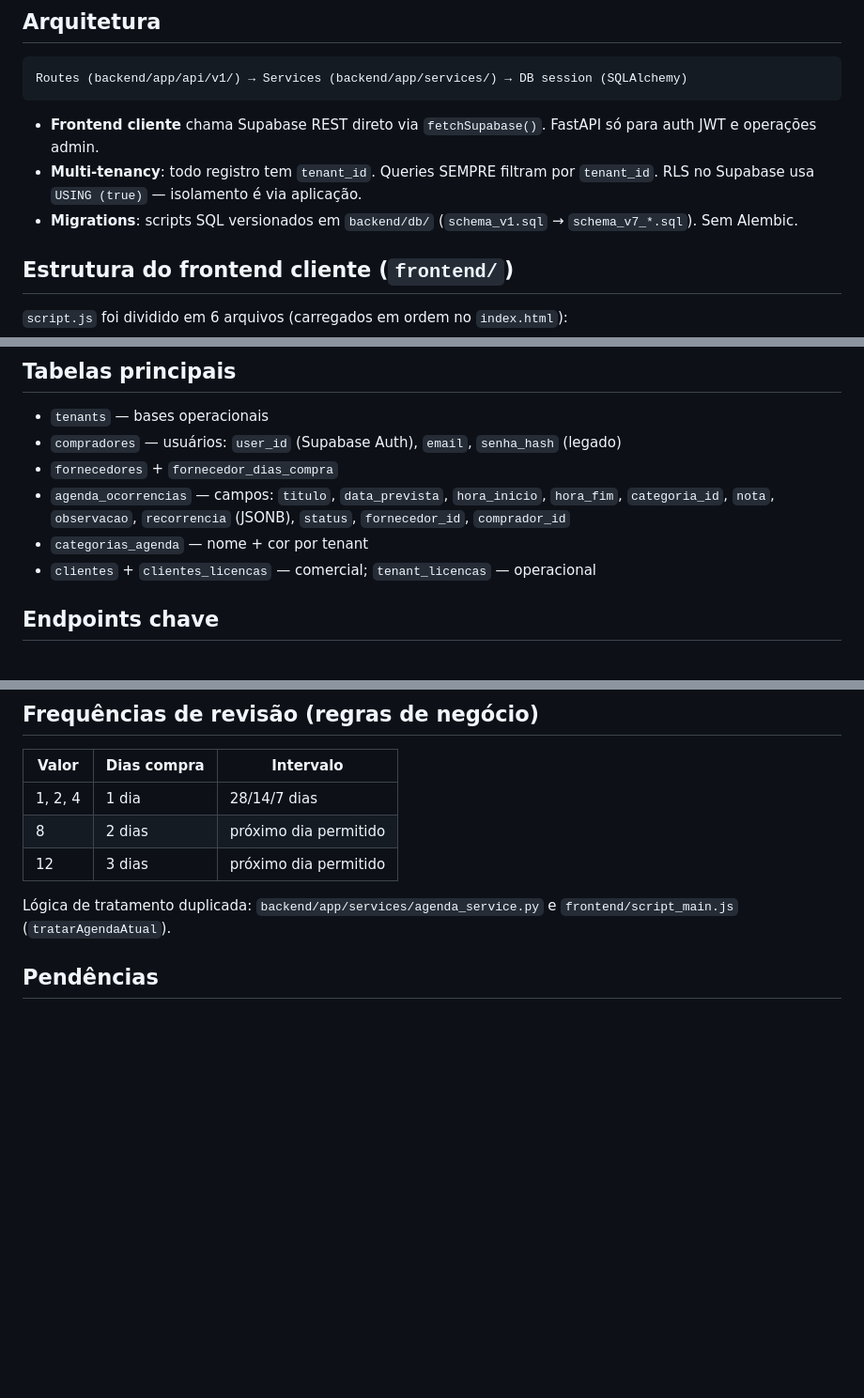
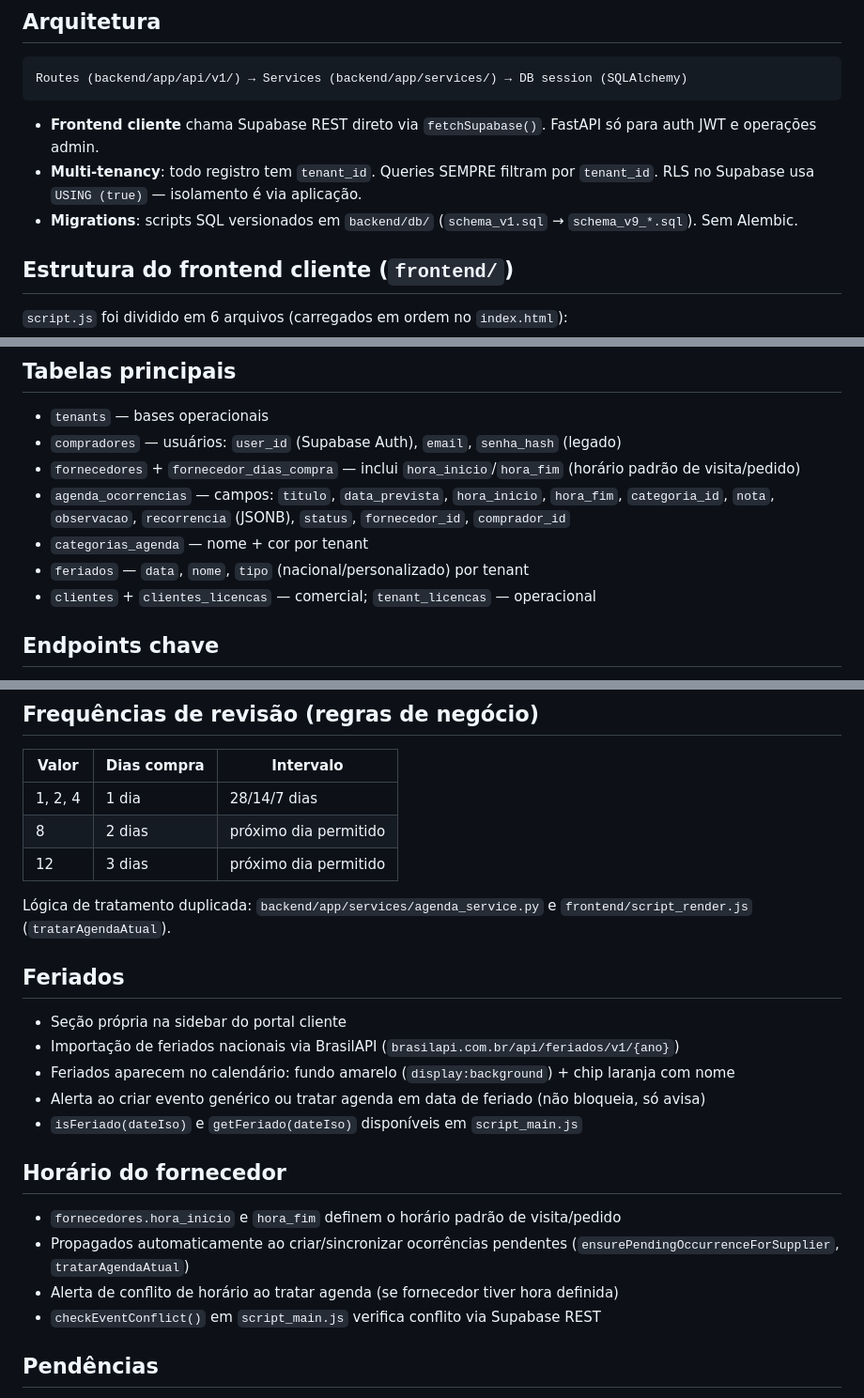
Before and after one commit to andrevanni/Agenda-de-Compras-Web, a Markdown page: CLAUDE.md, 3 parts joined by grey strips. Shown at 94% size. Drawn GitHub-style; blank space fills up the shorter version.

Commit message:
docs: atualiza CLAUDE.md com feriados, horário do fornecedor e migrations v8/v9
Co-Authored-By: Claude Opus 4.7 <noreply@anthropic.com>

```diff
--- a/CLAUDE.md
+++ b/CLAUDE.md
@@ -20,7 +20,7 @@ Routes (backend/app/api/v1/) → Services (backend/app/services/) → DB session
 
 - **Frontend cliente** chama Supabase REST direto via `fetchSupabase()`. FastAPI só para auth JWT e operações admin.
 - **Multi-tenancy**: todo registro tem `tenant_id`. Queries SEMPRE filtram por `tenant_id`. RLS no Supabase usa `USING (true)` — isolamento é via aplicação.
-- **Migrations**: scripts SQL versionados em `backend/db/` (`schema_v1.sql` → `schema_v7_*.sql`). Sem Alembic.
+- **Migrations**: scripts SQL versionados em `backend/db/` (`schema_v1.sql` → `schema_v9_*.sql`). Sem Alembic.
 
 ## Estrutura do frontend cliente (`frontend/`)
 
@@ -50,9 +50,10 @@ Compartilham escopo global (não são ES modules) — qualquer função em qualq
 
 - `tenants` — bases operacionais
 - `compradores` — usuários: `user_id` (Supabase Auth), `email`, `senha_hash` (legado)
-- `fornecedores` + `fornecedor_dias_compra`
+- `fornecedores` + `fornecedor_dias_compra` — inclui `hora_inicio`/`hora_fim` (horário padrão de visita/pedido)
 - `agenda_ocorrencias` — campos: `titulo`, `data_prevista`, `hora_inicio`, `hora_fim`, `categoria_id`, `nota`, `observacao`, `recorrencia` (JSONB), `status`, `fornecedor_id`, `comprador_id`
 - `categorias_agenda` — nome + cor por tenant
+- `feriados` — `data`, `nome`, `tipo` (nacional/personalizado) por tenant
 - `clientes` + `clientes_licencas` — comercial; `tenant_licencas` — operacional
 
 ## Endpoints chave
@@ -72,7 +73,22 @@ Todos os endpoints admin aceitam JWT (`Authorization: Bearer`) OU `X-Admin-Token
 | 8 | 2 dias | próximo dia permitido |
 | 12 | 3 dias | próximo dia permitido |
 
-Lógica de tratamento duplicada: `backend/app/services/agenda_service.py` e `frontend/script_main.js` (`tratarAgendaAtual`).
+Lógica de tratamento duplicada: `backend/app/services/agenda_service.py` e `frontend/script_render.js` (`tratarAgendaAtual`).
+
+## Feriados
+
+- Seção própria na sidebar do portal cliente
+- Importação de feriados nacionais via BrasilAPI (`brasilapi.com.br/api/feriados/v1/{ano}`)
+- Feriados aparecem no calendário: fundo amarelo (`display:background`) + chip laranja com nome
+- Alerta ao criar evento genérico ou tratar agenda em data de feriado (não bloqueia, só avisa)
+- `isFeriado(dateIso)` e `getFeriado(dateIso)` disponíveis em `script_main.js`
+
+## Horário do fornecedor
+
+- `fornecedores.hora_inicio` e `hora_fim` definem o horário padrão de visita/pedido
+- Propagados automaticamente ao criar/sincronizar ocorrências pendentes (`ensurePendingOccurrenceForSupplier`, `tratarAgendaAtual`)
+- Alerta de conflito de horário ao tratar agenda (se fornecedor tiver hora definida)
+- `checkEventConflict()` em `script_main.js` verifica conflito via Supabase REST
 
 ## Pendências
 
```
